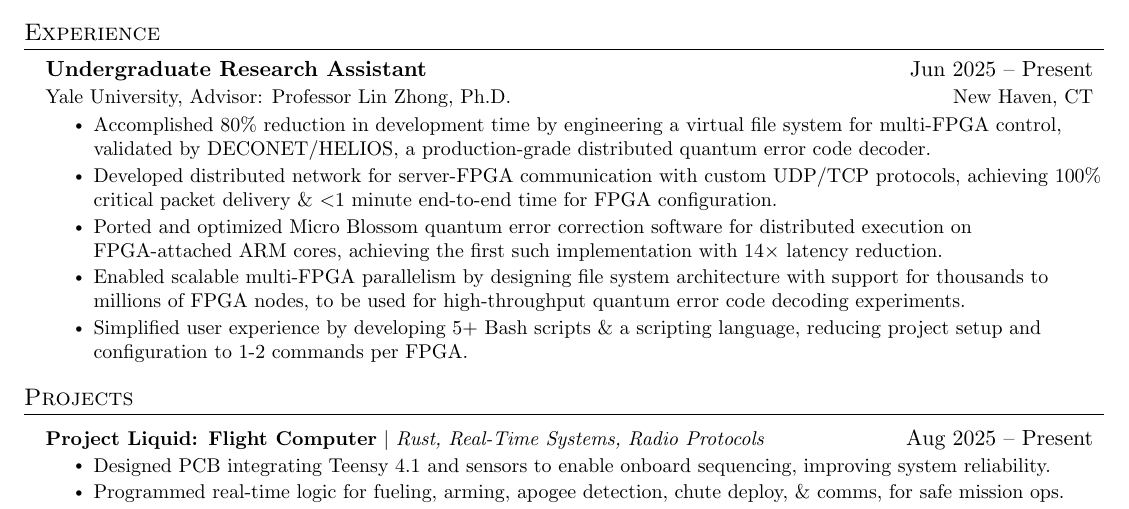
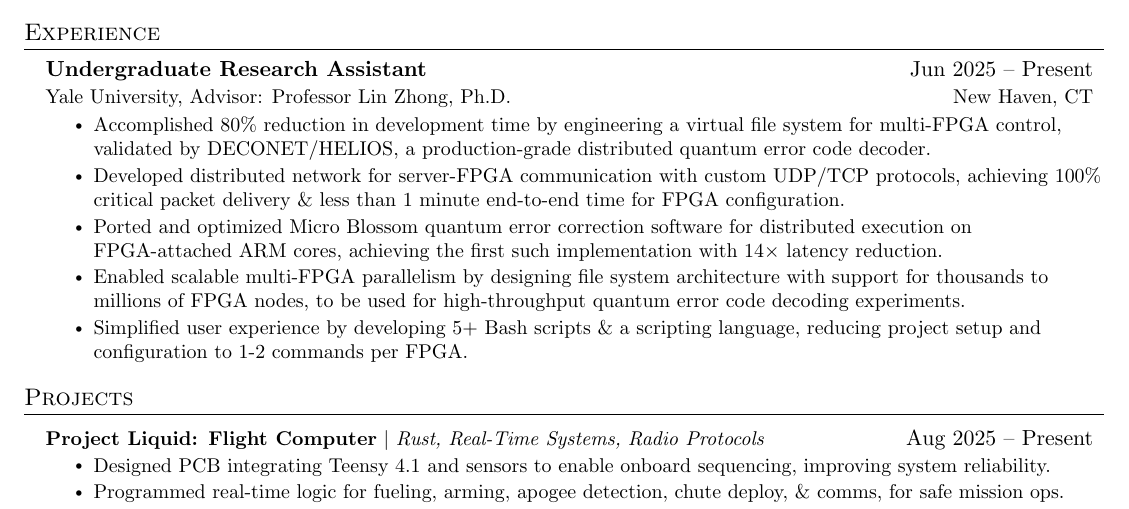
Before and after one commit to Nathan5563/Resume, a LaTeX document (main.tex): part of the page, cut so that both start at the same text. Compiled offline with pdfLaTeX.

Commit message:
Updates from Overleaf

```diff
--- a/main.tex
+++ b/main.tex
@@ -145,7 +145,7 @@
       {Yale University, Advisor: Professor Lin Zhong, Ph.D.}{New Haven, CT}
       \resumeItemListStart
         \resumeItem{Accomplished 80\% reduction in development time by engineering a virtual file system for multi-FPGA control, validated by DECONET/HELIOS, a production-grade distributed quantum error code decoder.}
-        \resumeItem{Developed distributed network for server-FPGA communication with custom UDP/TCP protocols, achieving 100\% critical packet delivery \& $<$1 minute end-to-end time for FPGA configuration.}
+        \resumeItem{Developed distributed network for server-FPGA communication with custom UDP/TCP protocols, achieving 100\% critical packet delivery \& less than 1 minute end-to-end time for FPGA configuration.}
         \resumeItem{Ported and optimized Micro Blossom quantum error correction software for distributed execution on FPGA-attached ARM cores, achieving the first such implementation with 14× latency reduction.}
         \resumeItem{Enabled scalable multi-FPGA parallelism by designing file system architecture with support for thousands to millions of FPGA nodes, to be used for high-throughput quantum error code decoding experiments.}
         \resumeItem{Simplified user experience by developing 5+ Bash scripts \& a scripting language, reducing project setup and configuration to 1-2 commands per FPGA.}
```
